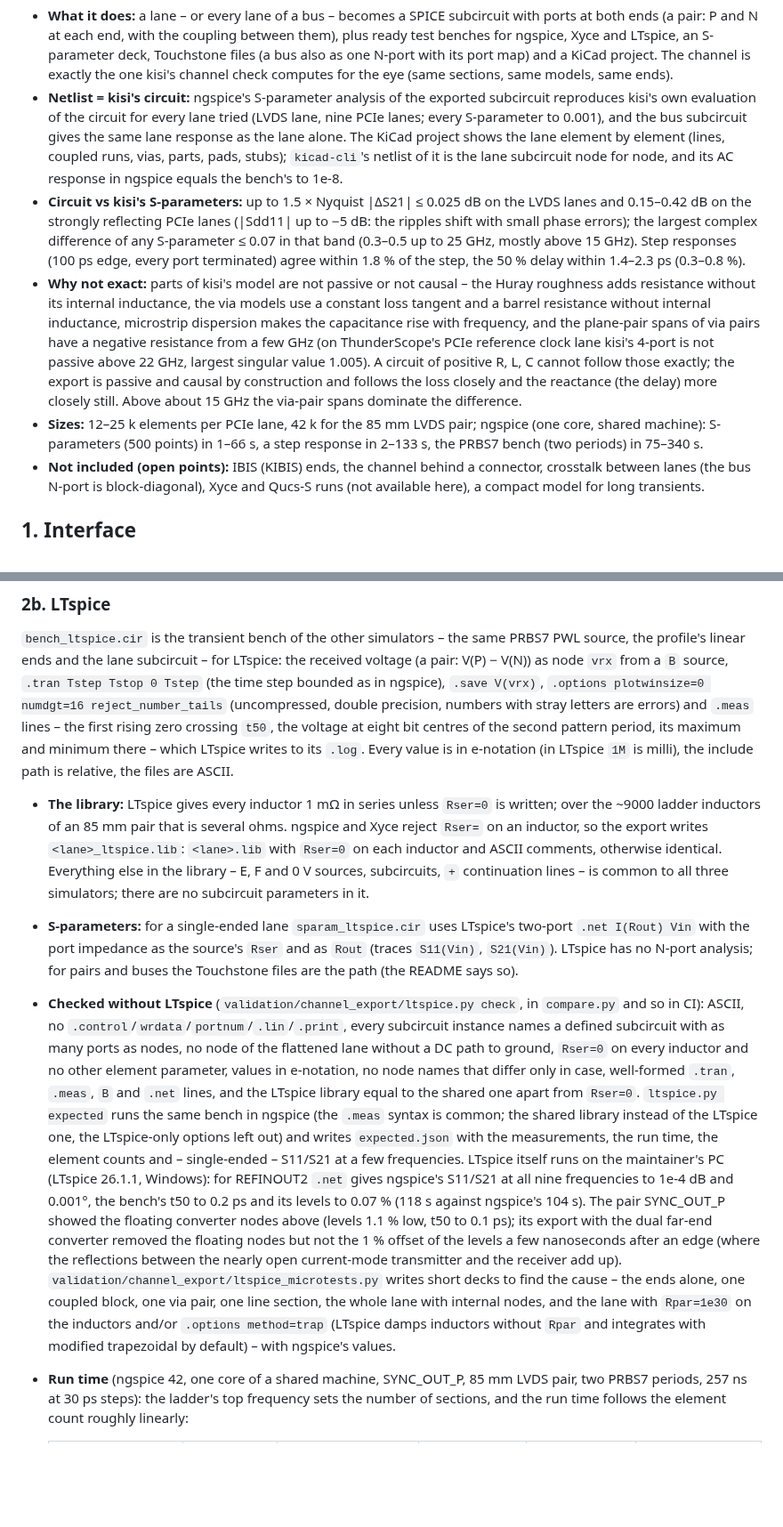
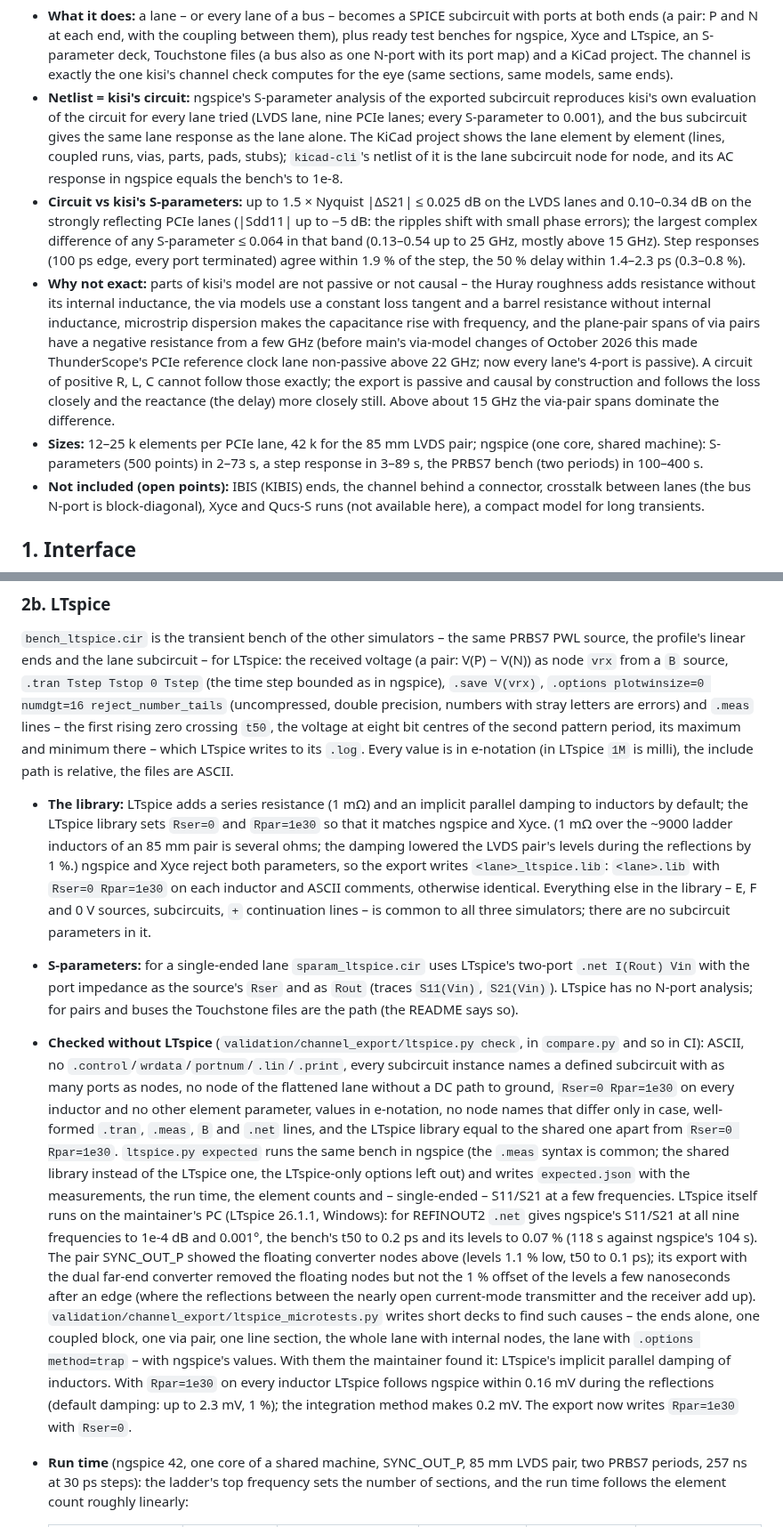
Before and after one commit to riehlies/kisi, a Markdown page: docs/research/channel-export.md, 2 parts joined by grey strips. Shown at 89% size. Drawn GitHub-style; blank space fills up the shorter version.

```diff
--- a/docs/research/channel-export.md
+++ b/docs/research/channel-export.md
@@ -15,20 +15,20 @@ step 3 (compact, vector-fitted models) as a design study at the end. Background
   bus subcircuit gives the same lane response as the lane alone. The KiCad project shows the lane element by element
   (lines, coupled runs, vias, parts, pads, stubs); `kicad-cli`'s netlist of it is the lane subcircuit node for node,
   and its AC response in ngspice equals the bench's to 1e-8.
-- **Circuit vs kisi's S-parameters:** up to 1.5 × Nyquist |ΔS21| ≤ 0.025 dB on the LVDS lanes and 0.15–0.42 dB on
+- **Circuit vs kisi's S-parameters:** up to 1.5 × Nyquist |ΔS21| ≤ 0.025 dB on the LVDS lanes and 0.10–0.34 dB on
   the strongly reflecting PCIe lanes (|Sdd11| up to −5 dB: the ripples shift with small phase errors); the largest
-  complex difference of any S-parameter ≤ 0.07 in that band (0.3–0.5 up to 25 GHz, mostly above 15 GHz). Step
-  responses (100 ps edge, every port terminated) agree within 1.8 % of the step, the 50 % delay within 1.4–2.3 ps
+  complex difference of any S-parameter ≤ 0.064 in that band (0.13–0.54 up to 25 GHz, mostly above 15 GHz). Step
+  responses (100 ps edge, every port terminated) agree within 1.9 % of the step, the 50 % delay within 1.4–2.3 ps
   (0.3–0.8 %).
 - **Why not exact:** parts of kisi's model are not passive or not causal – the Huray roughness adds resistance
   without its internal inductance, the via models use a constant loss tangent and a barrel resistance without
   internal inductance, microstrip dispersion makes the capacitance rise with frequency, and the plane-pair spans of
-  via pairs have a negative resistance from a few GHz (on ThunderScope's PCIe reference clock lane kisi's 4-port is
-  not passive above 22 GHz, largest singular value 1.005). A circuit of positive R, L, C cannot follow those
+  via pairs have a negative resistance from a few GHz (before main's via-model changes of October 2026 this made
+  ThunderScope's PCIe reference clock lane non-passive above 22 GHz; now every lane's 4-port is passive). A circuit of positive R, L, C cannot follow those
   exactly; the export is passive and causal by construction and follows the loss closely and the reactance (the
   delay) more closely still. Above about 15 GHz the via-pair spans dominate the difference.
 - **Sizes:** 12–25 k elements per PCIe lane, 42 k for the 85 mm LVDS pair; ngspice (one core, shared machine):
-  S-parameters (500 points) in 1–66 s, a step response in 2–133 s, the PRBS7 bench (two periods) in 75–340 s.
+  S-parameters (500 points) in 2–73 s, a step response in 3–89 s, the PRBS7 bench (two periods) in 100–400 s.
 - **Not included (open points):** IBIS (KIBIS) ends, the channel behind a connector, crosstalk between lanes (the
   bus N-port is block-diagonal), Xyce and Qucs-S runs (not available here), a compact model for long transients.
 
@@ -115,9 +115,11 @@ lines – the first rising zero crossing `t50`, the voltage at eight bit centres
 maximum and minimum there – which LTspice writes to its `.log`. Every value is in e-notation (in LTspice `1M` is
 milli), the include path is relative, the files are ASCII.
 
-- **The library:** LTspice gives every inductor 1 mΩ in series unless `Rser=0` is written; over the ~9000 ladder
-  inductors of an 85 mm pair that is several ohms. ngspice and Xyce reject `Rser=` on an inductor, so the export
-  writes `<lane>_ltspice.lib`: `<lane>.lib` with `Rser=0` on each inductor and ASCII comments, otherwise identical.
+- **The library:** LTspice adds a series resistance (1 mΩ) and an implicit parallel damping to inductors by
+  default; the LTspice library sets `Rser=0` and `Rpar=1e30` so that it matches ngspice and Xyce. (1 mΩ over the
+  ~9000 ladder inductors of an 85 mm pair is several ohms; the damping lowered the LVDS pair's levels during the
+  reflections by 1 %.) ngspice and Xyce reject both parameters, so the export writes `<lane>_ltspice.lib`:
+  `<lane>.lib` with `Rser=0 Rpar=1e30` on each inductor and ASCII comments, otherwise identical.
   Everything else in the library – E, F and 0 V sources, subcircuits, `+` continuation lines – is common to all three
   simulators; there are no subcircuit parameters in it.
 - **S-parameters:** for a single-ended lane `sparam_ltspice.cir` uses LTspice's two-port `.net I(Rout) Vin` with the
@@ -125,9 +127,9 @@ milli), the include path is relative, the files are ASCII.
   analysis; for pairs and buses the Touchstone files are the path (the README says so).
 - **Checked without LTspice** (`validation/channel_export/ltspice.py check`, in `compare.py` and so in CI): ASCII, no
   `.control`/`wrdata`/`portnum`/`.lin`/`.print`, every subcircuit instance names a defined subcircuit with as many
-  ports as nodes, no node of the flattened lane without a DC path to ground, `Rser=0` on every inductor and no other element parameter, values in e-notation, no node names
+  ports as nodes, no node of the flattened lane without a DC path to ground, `Rser=0 Rpar=1e30` on every inductor and no other element parameter, values in e-notation, no node names
   that differ only in case, well-formed `.tran`, `.meas`, `B` and `.net` lines, and the LTspice library equal to the
-  shared one apart from `Rser=0`. `ltspice.py expected` runs the same bench in ngspice (the `.meas` syntax is common;
+  shared one apart from `Rser=0 Rpar=1e30`. `ltspice.py expected` runs the same bench in ngspice (the `.meas` syntax is common;
   the shared library instead of the LTspice one, the LTspice-only options left out) and writes `expected.json` with
   the measurements, the run time, the element counts and – single-ended – S11/S21 at a few frequencies. LTspice
   itself runs on the maintainer's PC (LTspice 26.1.1, Windows): for REFINOUT2 `.net` gives ngspice's S11/S21 at all
@@ -135,10 +137,12 @@ milli), the include path is relative, the files are ASCII.
   ngspice's 104 s). The pair SYNC_OUT_P showed the floating converter nodes above (levels 1.1 % low, t50 to 0.1 ps);
   its export with the dual far-end converter removed the floating nodes but not the 1 % offset of the levels a few
   nanoseconds after an edge (where the reflections between the nearly open current-mode transmitter and the
-  receiver add up). `validation/channel_export/ltspice_microtests.py` writes short decks to find the cause – the
-  ends alone, one coupled block, one via pair, one line section, the whole lane with internal nodes, and the lane
-  with `Rpar=1e30` on the inductors and/or `.options method=trap` (LTspice damps inductors without `Rpar` and
-  integrates with modified trapezoidal by default) – with ngspice's values.
+  receiver add up). `validation/channel_export/ltspice_microtests.py` writes short decks to find such causes – the
+  ends alone, one coupled block, one via pair, one line section, the whole lane with internal nodes, the lane with
+  `.options method=trap` – with ngspice's values. With them the maintainer found it: LTspice's implicit parallel
+  damping of inductors. With `Rpar=1e30` on every inductor LTspice follows ngspice within 0.16 mV during the
+  reflections (default damping: up to 2.3 mV, 1 %); the integration method makes 0.2 mV. The export now writes
+  `Rpar=1e30` with `Rser=0`.
 - **Run time** (ngspice 42, one core of a shared machine, SYNC_OUT_P, 85 mm LVDS pair, two PRBS7 periods,
   257 ns at 30 ps steps): the ladder's top frequency sets the number of sections, and the run time follows the
   element count roughly linearly:
```
Also changed, not shown: other parts of docs/research/channel-export.md (+16 -16 lines), docs/models.md (+4 -3 lines), docs/img/channel-export/pcie_pet1_p.png, docs/img/channel-export/sync_out_p.png, 4 other files.
